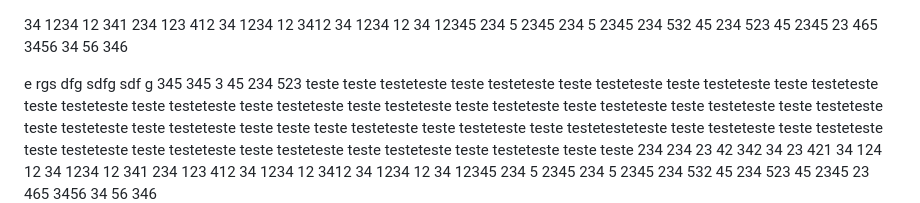
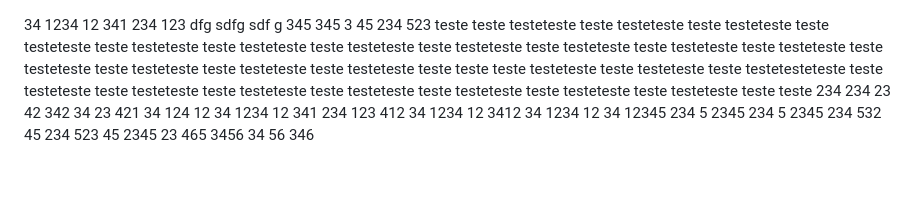
Before and after one commit to fosgate29/naoquerohorariodeverao, a Markdown page: README.md, the part around the change. GitHub-like rendering; blank space fills up the shorter version.

```diff
--- a/README.md
+++ b/README.md
@@ -5,38 +5,6 @@
 341
 234
 123
-412
-34
-1234
-12
-3412
-34
-1234
-12
-34
-12345
-234
-5
-2345
-234
-5
-2345
-234
-532
-45
-234
-523
-45
-2345
-23
-465
-3456
-34
-56
-346
-
-e
-rgs
 dfg
 sdfg
 sdf
```
